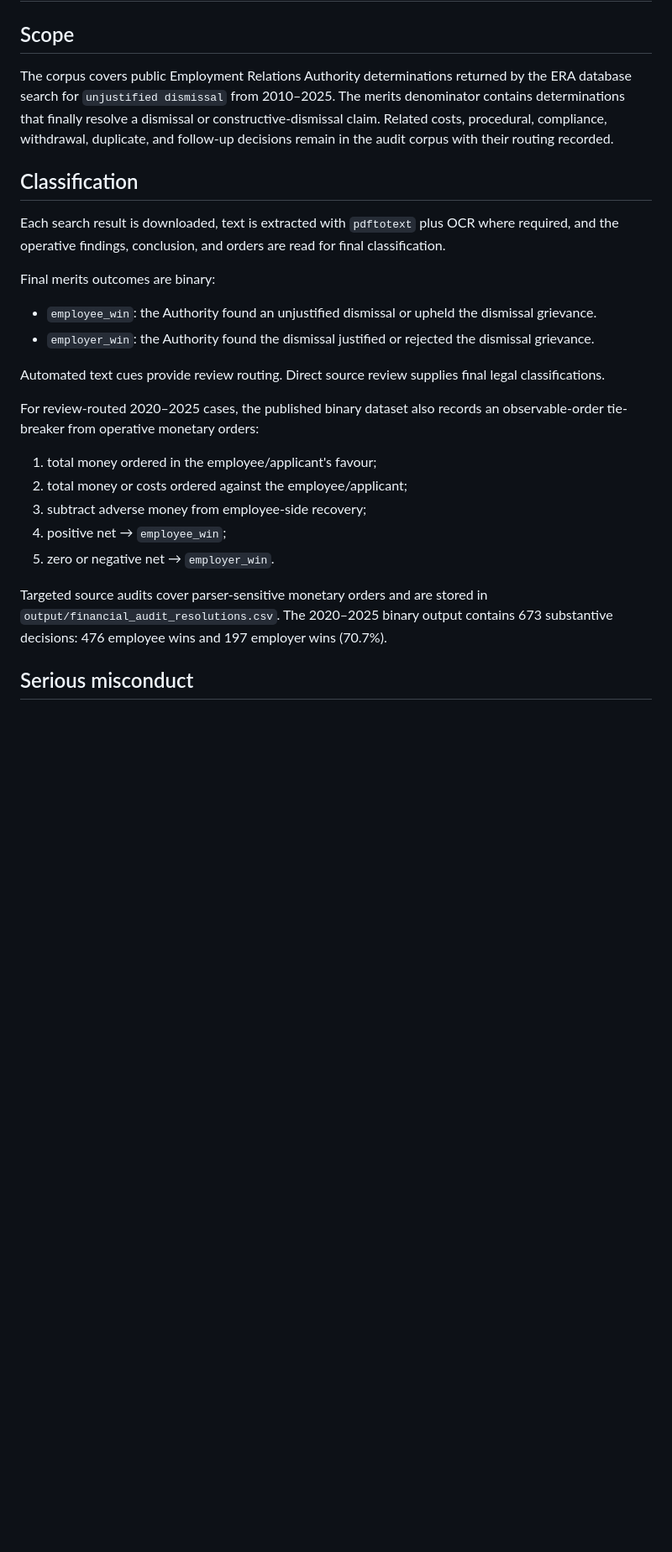
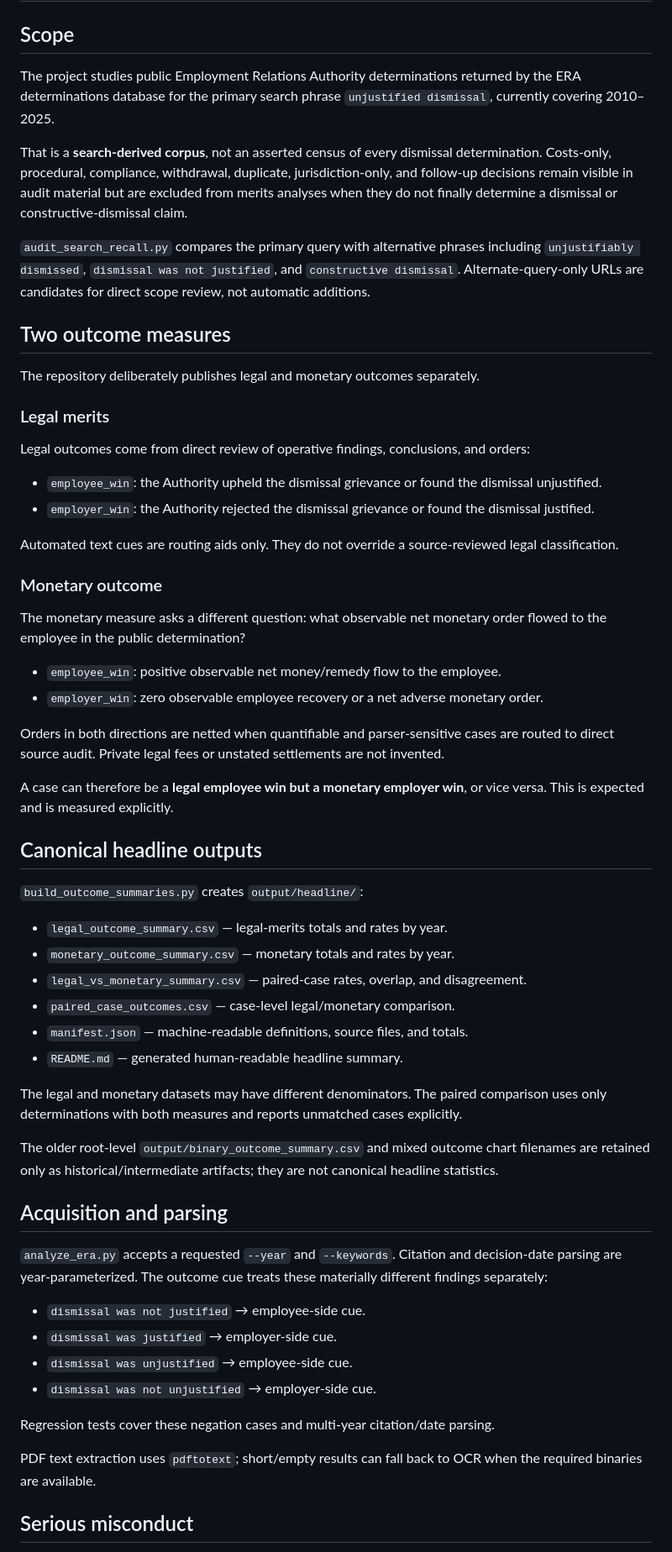
Before and after one commit to brandonp2412/unfortunately, a Markdown page: TECHNICAL.md, the part around one of its changes. Shown at 84% size. Rendered like a GitHub page; blank space fills up the shorter version.

```diff
--- a/TECHNICAL.md
+++ b/TECHNICAL.md
@@ -2,28 +2,63 @@
 
 ## Scope
 
-The corpus covers public Employment Relations Authority determinations returned by the ERA database search for `unjustified dismissal` from 2010–2025. The merits denominator contains determinations that finally resolve a dismissal or constructive-dismissal claim. Related costs, procedural, compliance, withdrawal, duplicate, and follow-up decisions remain in the audit corpus with their routing recorded.
+The project studies public Employment Relations Authority determinations returned by the ERA determinations database for the primary search phrase `unjustified dismissal`, currently covering 2010–2025.
 
-## Classification
+That is a **search-derived corpus**, not an asserted census of every dismissal determination. Costs-only, procedural, compliance, withdrawal, duplicate, jurisdiction-only, and follow-up decisions remain visible in audit material but are excluded from merits analyses when they do not finally determine a dismissal or constructive-dismissal claim.
 
-Each search result is downloaded, text is extracted with `pdftotext` plus OCR where required, and the operative findings, conclusion, and orders are read for final classification.
+`audit_search_recall.py` compares the primary query with alternative phrases including `unjustifiably dismissed`, `dismissal was not justified`, and `constructive dismissal`. Alternate-query-only URLs are candidates for direct scope review, not automatic additions.
 
-Final merits outcomes are binary:
+## Two outcome measures
 
-- `employee_win`: the Authority found an unjustified dismissal or upheld the dismissal grievance.
-- `employer_win`: the Authority found the dismissal justified or rejected the dismissal grievance.
+The repository deliberately publishes legal and monetary outcomes separately.
 
-Automated text cues provide review routing. Direct source review supplies final legal classifications.
+### Legal merits
 
-For review-routed 2020–2025 cases, the published binary dataset also records an observable-order tie-breaker from operative monetary orders:
+Legal outcomes come from direct review of operative findings, conclusions, and orders:
 
-1. total money ordered in the employee/applicant's favour;
-2. total money or costs ordered against the employee/applicant;
-3. subtract adverse money from employee-side recovery;
-4. positive net → `employee_win`;
-5. zero or negative net → `employer_win`.
+- `employee_win`: the Authority upheld the dismissal grievance or found the dismissal unjustified.
+- `employer_win`: the Authority rejected the dismissal grievance or found the dismissal justified.
 
-Targeted source audits cover parser-sensitive monetary orders and are stored in `output/financial_audit_resolutions.csv`. The 2020–2025 binary output contains 673 substantive decisions: 476 employee wins and 197 employer wins (70.7%).
+Automated text cues are routing aids only. They do not override a source-reviewed legal classification.
+
+### Monetary outcome
+
+The monetary measure asks a different question: what observable net monetary order flowed to the employee in the public determination?
+
+- `employee_win`: positive observable net money/remedy flow to the employee.
+- `employer_win`: zero observable employee recovery or a net adverse monetary order.
+
+Orders in both directions are netted when quantifiable and parser-sensitive cases are routed to direct source audit. Private legal fees or unstated settlements are not invented.
+
+A case can therefore be a **legal employee win but a monetary employer win**, or vice versa. This is expected and is measured explicitly.
+
+## Canonical headline outputs
+
+`build_outcome_summaries.py` creates `output/headline/`:
+
+- `legal_outcome_summary.csv` — legal-merits totals and rates by year.
+- `monetary_outcome_summary.csv` — monetary totals and rates by year.
+- `legal_vs_monetary_summary.csv` — paired-case rates, overlap, and disagreement.
+- `paired_case_outcomes.csv` — case-level legal/monetary comparison.
+- `manifest.json` — machine-readable definitions, source files, and totals.
+- `README.md` — generated human-readable headline summary.
+
+The legal and monetary datasets may have different denominators. The paired comparison uses only determinations with both measures and reports unmatched cases explicitly.
+
+The older root-level `output/binary_outcome_summary.csv` and mixed outcome chart filenames are retained only as historical/intermediate artifacts; they are not canonical headline statistics.
+
+## Acquisition and parsing
+
+`analyze_era.py` accepts a requested `--year` and `--keywords`. Citation and decision-date parsing are year-parameterized. The outcome cue treats these materially different findings separately:
+
+- `dismissal was not justified` → employee-side cue.
+- `dismissal was justified` → employer-side cue.
+- `dismissal was unjustified` → employee-side cue.
+- `dismissal was not unjustified` → employer-side cue.
+
+Regression tests cover these negation cases and multi-year citation/date parsing.
+
+PDF text extraction uses `pdftotext`; short/empty results can fall back to OCR when the required binaries are available.
 
 ## Serious misconduct
 
```
Also changed, not shown: other parts of TECHNICAL.md (+25 -38 lines).
